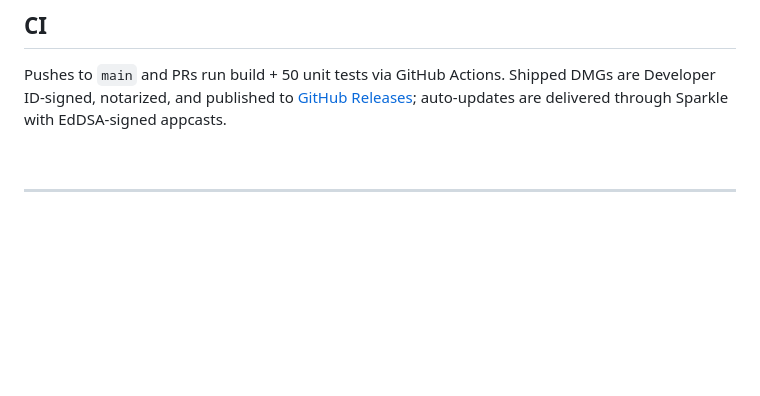
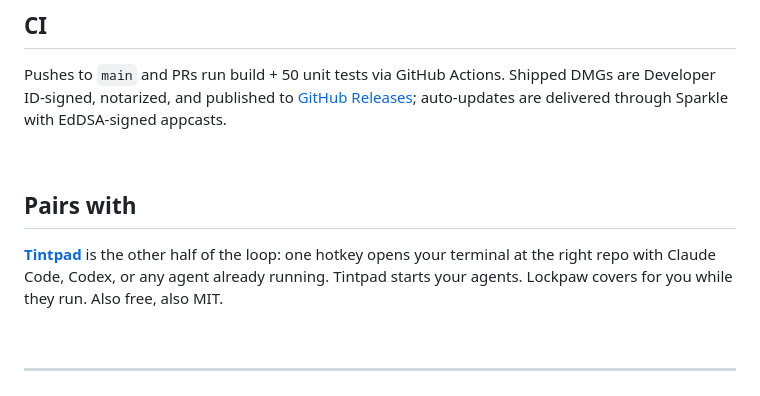
Before and after one commit to sorkila/lockpaw, a Markdown page: README.md, the part around the change. Drawn GitHub-style; blank space fills up the shorter version.

Commit message:
Add Pairs with section linking Tintpad
Co-Authored-By: Claude Fable 5 <noreply@anthropic.com>

```diff
--- a/README.md
+++ b/README.md
@@ -238,6 +238,12 @@ Pushes to `main` and PRs run build + 50 unit tests via GitHub Actions. Shipped D
 
 <br>
 
+## Pairs with
+
+[**Tintpad**](https://tintpad.com) is the other half of the loop: one hotkey opens your terminal at the right repo with Claude Code, Codex, or any agent already running. Tintpad starts your agents. Lockpaw covers for you while they run. Also free, also MIT.
+
+<br>
+
 ---
 
 <p align="center">
```
